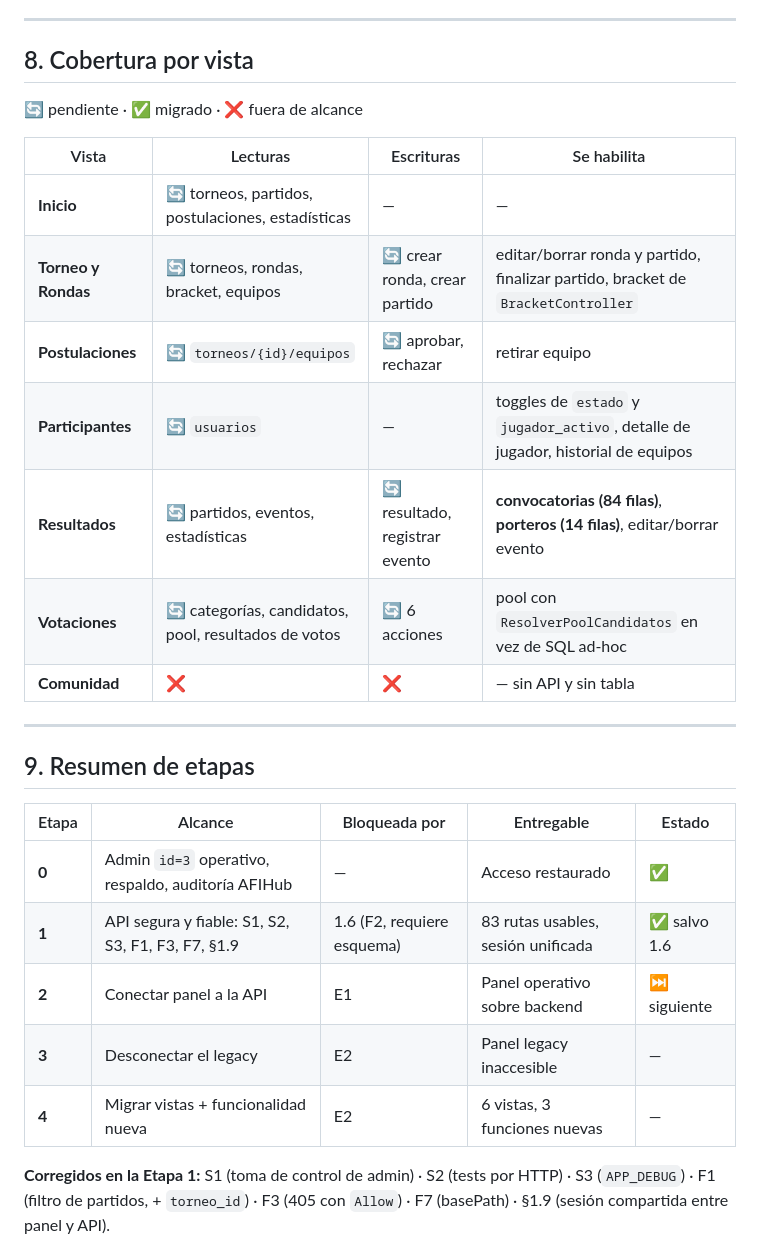
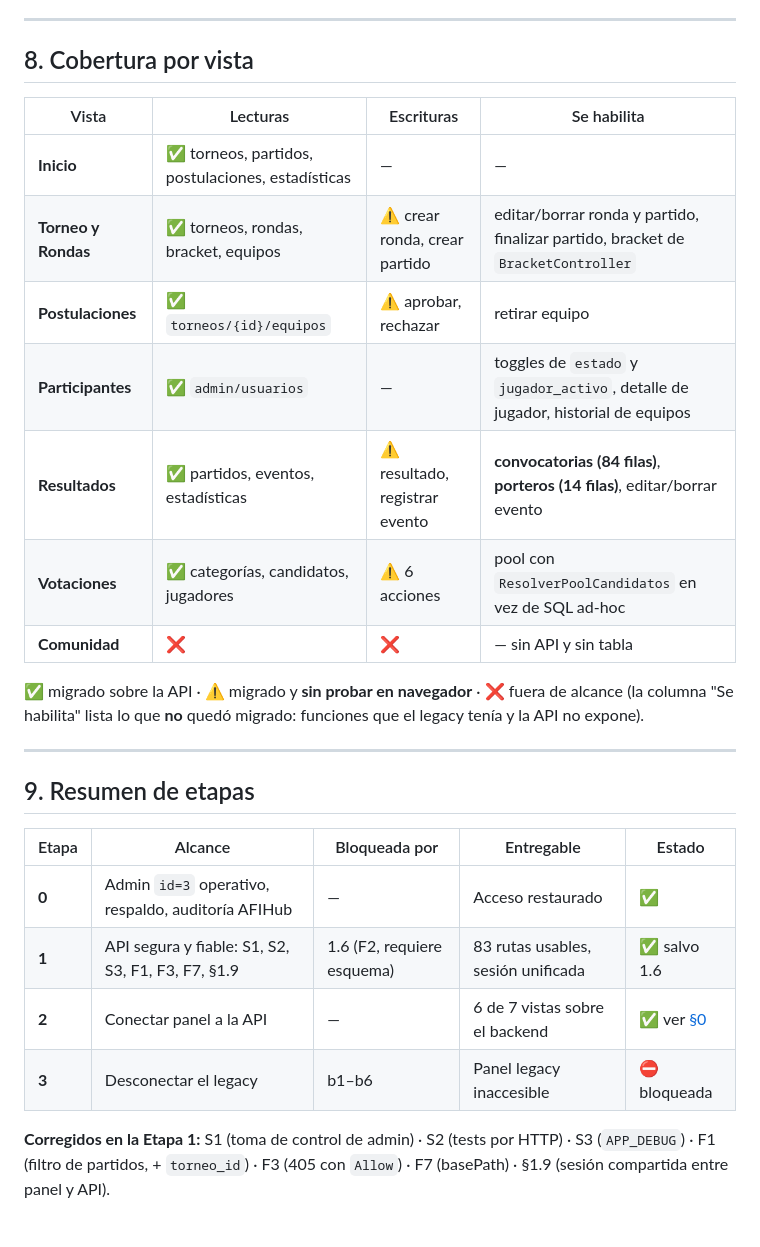
Before and after one commit to SkullDracko/PASSBALL-Cup, a Markdown page: sql/etapas_conexion_admin_api.md, the part around one of its changes. Drawn GitHub-style.

```diff
--- a/sql/etapas_conexion_admin_api.md
+++ b/sql/etapas_conexion_admin_api.md
@@ -879,17 +965,19 @@ const API = {
 
 ## 8. Cobertura por vista
 
-🔄 pendiente · ✅ migrado · ❌ fuera de alcance
-
 | Vista | Lecturas | Escrituras | Se habilita |
 |---|---|---|---|
-| **Inicio** | 🔄 torneos, partidos, postulaciones, estadísticas | — | — |
-| **Torneo y Rondas** | 🔄 torneos, rondas, bracket, equipos | 🔄 crear ronda, crear partido | editar/borrar ronda y partido, finalizar partido, bracket de `BracketController` |
-| **Postulaciones** | 🔄 `torneos/{id}/equipos` | 🔄 aprobar, rechazar | retirar equipo |
-| **Participantes** | 🔄 `usuarios` | — | toggles de `estado` y `jugador_activo`, detalle de jugador, historial de equipos |
-| **Resultados** | 🔄 partidos, eventos, estadísticas | 🔄 resultado, registrar evento | **convocatorias (84 filas)**, **porteros (14 filas)**, editar/borrar evento |
-| **Votaciones** | 🔄 categorías, candidatos, pool, resultados de votos | 🔄 6 acciones | pool con `ResolverPoolCandidatos` en vez de SQL ad-hoc |
+| **Inicio** | ✅ torneos, partidos, postulaciones, estadísticas | — | — |
+| **Torneo y Rondas** | ✅ torneos, rondas, bracket, equipos | ⚠️ crear ronda, crear partido | editar/borrar ronda y partido, finalizar partido, bracket de `BracketController` |
+| **Postulaciones** | ✅ `torneos/{id}/equipos` | ⚠️ aprobar, rechazar | retirar equipo |
+| **Participantes** | ✅ `admin/usuarios` | — | toggles de `estado` y `jugador_activo`, detalle de jugador, historial de equipos |
+| **Resultados** | ✅ partidos, eventos, estadísticas | ⚠️ resultado, registrar evento | **convocatorias (84 filas)**, **porteros (14 filas)**, editar/borrar evento |
+| **Votaciones** | ✅ categorías, candidatos, jugadores | ⚠️ 6 acciones | pool con `ResolverPoolCandidatos` en vez de SQL ad-hoc |
 | **Comunidad** | ❌ | ❌ | — sin API y sin tabla |
+
+✅ migrado sobre la API · ⚠️ migrado y **sin probar en navegador** · ❌ fuera de alcance
+(la columna "Se habilita" lista lo que **no** quedó migrado: funciones que el legacy tenía
+y la API no expone).
 
 ---
 
@@ -899,9 +987,8 @@ const API = {
 |---|---|---|---|---|
 | **0** | Admin `id=3` operativo, respaldo, auditoría AFIHub | — | Acceso restaurado | ✅ |
 | **1** | API segura y fiable: S1, S2, S3, F1, F3, F7, §1.9 | 1.6 (F2, requiere esquema) | 83 rutas usables, sesión unificada | ✅ salvo 1.6 |
-| **2** | Conectar panel a la API | E1 | Panel operativo sobre backend | ⏭️ siguiente |
-| **3** | Desconectar el legacy | E2 | Panel legacy inaccesible | — |
-| **4** | Migrar vistas + funcionalidad nueva | E2 | 6 vistas, 3 funciones nuevas | — |
+| **2** | Conectar panel a la API | — | 6 de 7 vistas sobre el backend | ✅ ver [§0](#0-estado-de-la-implementación) |
+| **3** | Desconectar el legacy | b1–b6 | Panel legacy inaccesible | ⛔ bloqueada |
 
 **Corregidos en la Etapa 1:** S1 (toma de control de admin) · S2 (tests por HTTP) · S3
 (`APP_DEBUG`) · F1 (filtro de partidos, + `torneo_id`) · F3 (405 con `Allow`) · F7 (basePath) ·
```
Also changed, not shown: other parts of sql/etapas_conexion_admin_api.md (+93 -7 lines).
